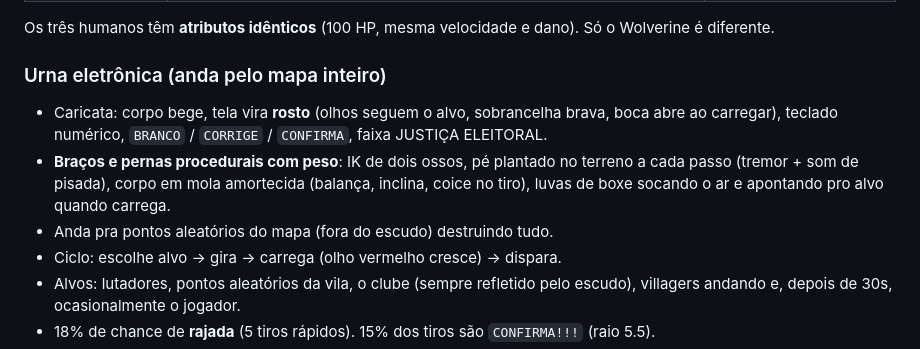
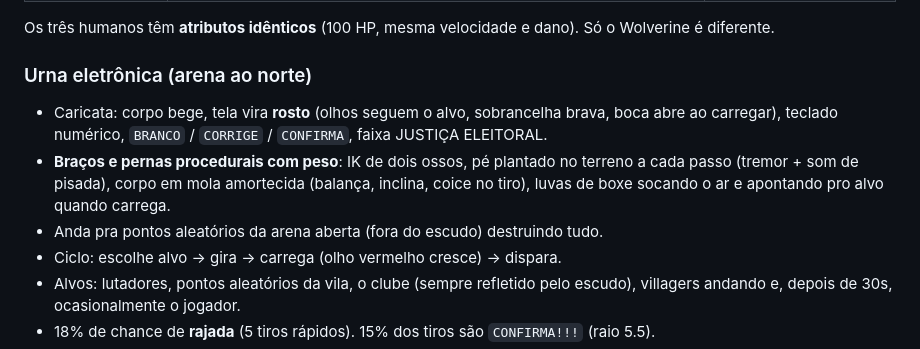
Before and after one commit to WilianZilv/urna-mine-verine, a Markdown page: README.md, the part around one of its changes. GitHub-like rendering.

```diff
--- a/README.md
+++ b/README.md
@@ -236,13 +236,13 @@ Todos com bandeira nas costas, nome e barra de vida flutuando, placar no topo (v
 Os três humanos têm **atributos idênticos** (100 HP, mesma velocidade e dano). Só o
 Wolverine é diferente.
 
-### Urna eletrônica (anda pelo mapa inteiro)
+### Urna eletrônica (arena ao norte)
 - Caricata: corpo bege, tela vira **rosto** (olhos seguem o alvo, sobrancelha brava, boca
   abre ao carregar), teclado numérico, `BRANCO` / `CORRIGE` / `CONFIRMA`, faixa JUSTIÇA ELEITORAL.
 - **Braços e pernas procedurais com peso**: IK de dois ossos, pé plantado no terreno a cada
   passo (tremor + som de pisada), corpo em mola amortecida (balança, inclina, coice no tiro),
   luvas de boxe socando o ar e apontando pro alvo quando carrega.
-- Anda pra pontos aleatórios do mapa (fora do escudo) destruindo tudo.
+- Anda pra pontos aleatórios da arena aberta (fora do escudo) destruindo tudo.
 - Ciclo: escolhe alvo → gira → carrega (olho vermelho cresce) → dispara.
 - Alvos: lutadores, pontos aleatórios da vila, o clube (sempre refletido pelo escudo),
   villagers andando e, depois de 30s, ocasionalmente o jogador.
```
Also changed, not shown: other parts of README.md (+18 -7 lines).
